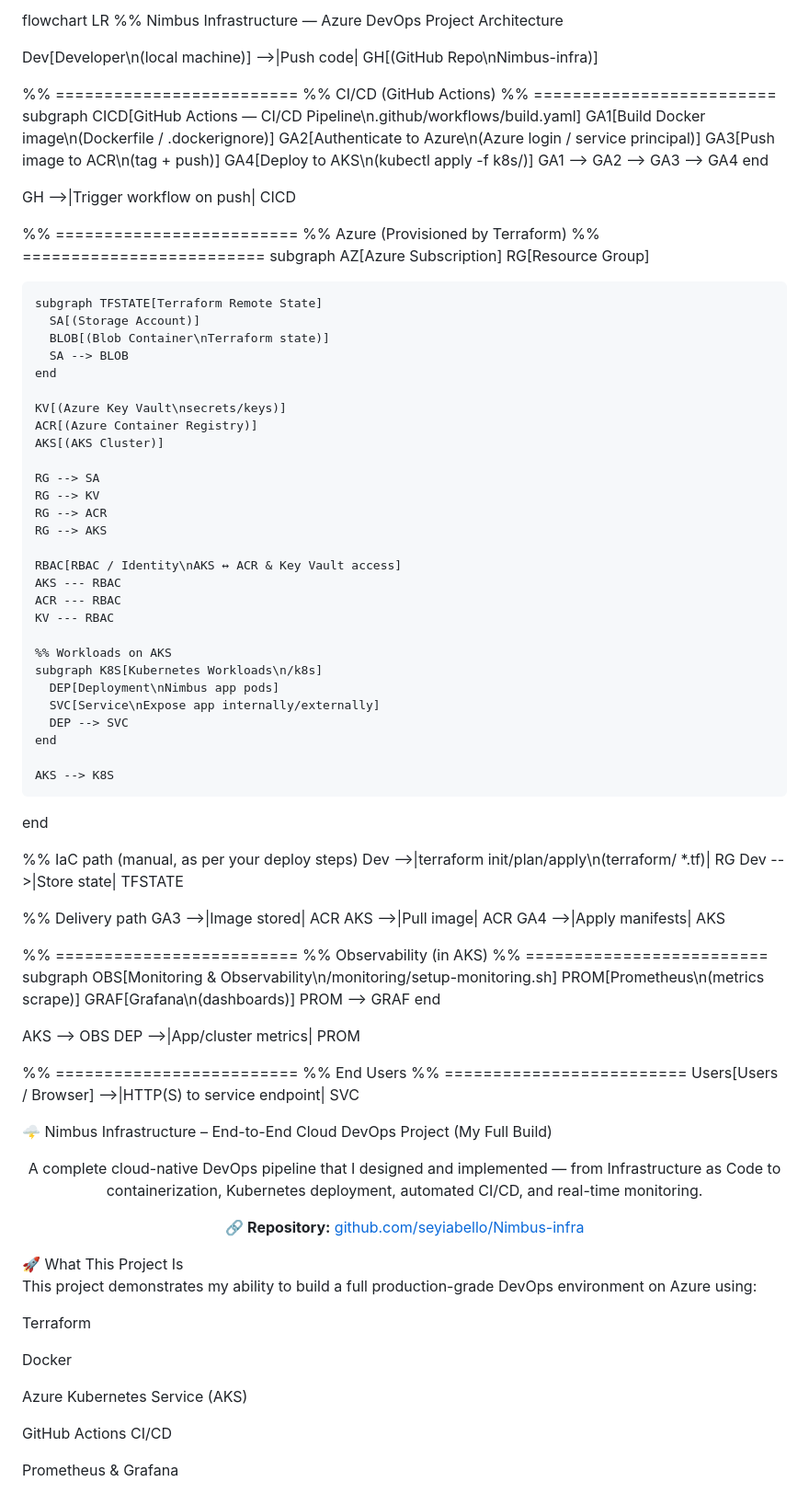
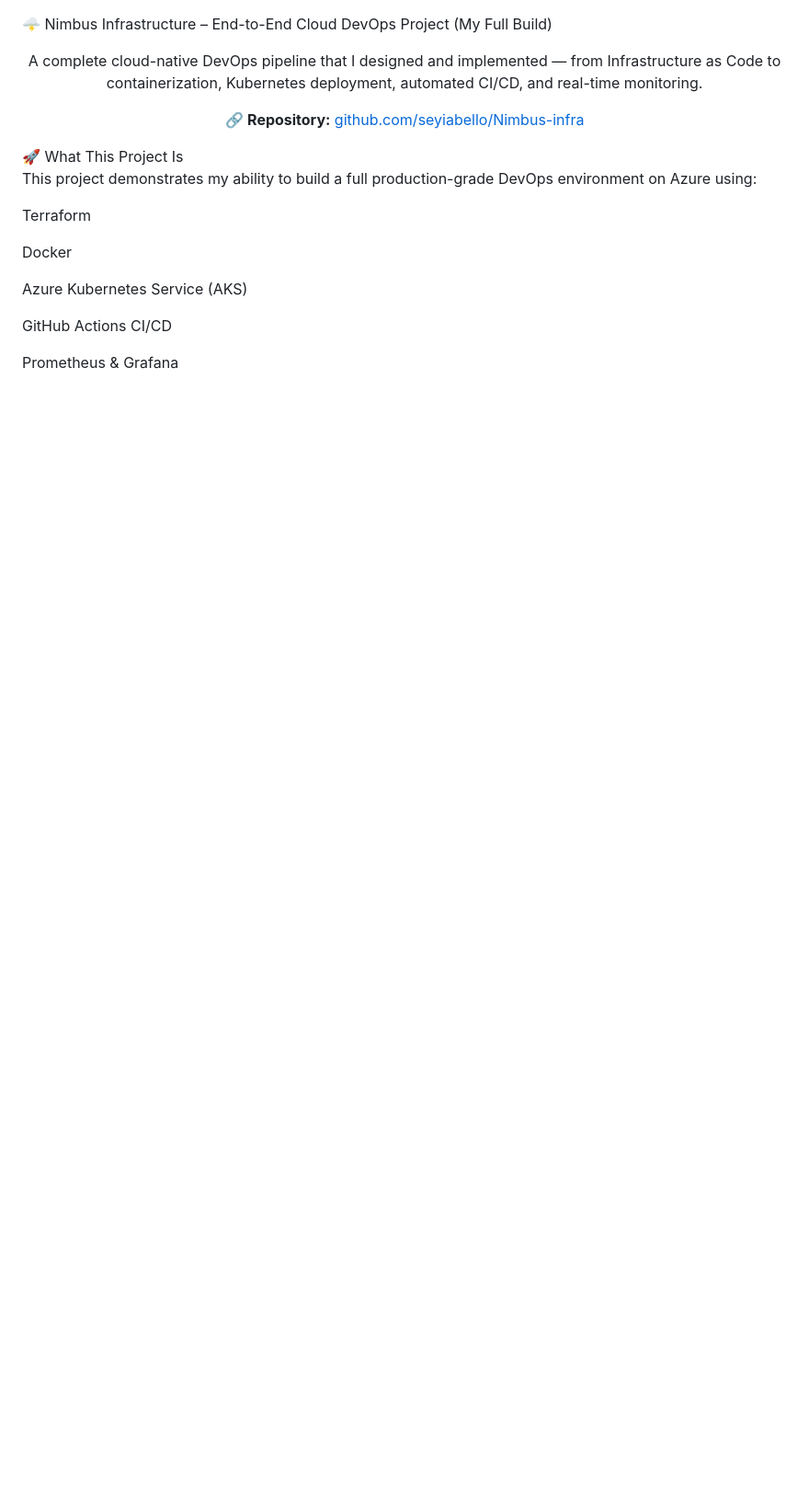
Before and after one commit to seyiabello/End-to-end-devops-project-nimbus-infra, a Markdown page: README.md, the part around the change. Shown at 92% size. Rendered like a GitHub page; blank space fills up the shorter version.

```diff
--- a/README.md
+++ b/README.md
@@ -1,83 +1,3 @@
-flowchart LR
-  %% Nimbus Infrastructure — Azure DevOps Project Architecture
-
-  Dev[Developer\n(local machine)] -->|Push code| GH[(GitHub Repo\nNimbus-infra)]
-
-  %% =========================
-  %% CI/CD (GitHub Actions)
-  %% =========================
-  subgraph CICD[GitHub Actions — CI/CD Pipeline\n.github/workflows/build.yaml]
-    GA1[Build Docker image\n(Dockerfile / .dockerignore)]
-    GA2[Authenticate to Azure\n(Azure login / service principal)]
-    GA3[Push image to ACR\n(tag + push)]
-    GA4[Deploy to AKS\n(kubectl apply -f k8s/)]
-    GA1 --> GA2 --> GA3 --> GA4
-  end
-
-  GH -->|Trigger workflow on push| CICD
-
-  %% =========================
-  %% Azure (Provisioned by Terraform)
-  %% =========================
-  subgraph AZ[Azure Subscription]
-    RG[Resource Group]
-
-    subgraph TFSTATE[Terraform Remote State]
-      SA[(Storage Account)]
-      BLOB[(Blob Container\nTerraform state)]
-      SA --> BLOB
-    end
-
-    KV[(Azure Key Vault\nsecrets/keys)]
-    ACR[(Azure Container Registry)]
-    AKS[(AKS Cluster)]
-
-    RG --> SA
-    RG --> KV
-    RG --> ACR
-    RG --> AKS
-
-    RBAC[RBAC / Identity\nAKS ↔ ACR & Key Vault access]
-    AKS --- RBAC
-    ACR --- RBAC
-    KV --- RBAC
-
-    %% Workloads on AKS
-    subgraph K8S[Kubernetes Workloads\n/k8s]
-      DEP[Deployment\nNimbus app pods]
-      SVC[Service\nExpose app internally/externally]
-      DEP --> SVC
-    end
-
-    AKS --> K8S
-  end
-
-  %% IaC path (manual, as per your deploy steps)
-  Dev -->|terraform init/plan/apply\n(terraform/ *.tf)| RG
-  Dev -->|Store state| TFSTATE
-
-  %% Delivery path
-  GA3 -->|Image stored| ACR
-  AKS -->|Pull image| ACR
-  GA4 -->|Apply manifests| AKS
-
-  %% =========================
-  %% Observability (in AKS)
-  %% =========================
-  subgraph OBS[Monitoring & Observability\n/monitoring/setup-monitoring.sh]
-    PROM[Prometheus\n(metrics scrape)]
-    GRAF[Grafana\n(dashboards)]
-    PROM --> GRAF
-  end
-
-  AKS --> OBS
-  DEP -->|App/cluster metrics| PROM
-
-  %% =========================
-  %% End Users
-  %% =========================
-  Users[Users / Browser] -->|HTTP(S) to service endpoint| SVC
-
 🌩️ Nimbus Infrastructure – End-to-End Cloud DevOps Project (My Full Build)
 <p align="center"> A complete cloud-native DevOps pipeline that I designed and implemented — from Infrastructure as Code to containerization, Kubernetes deployment, automated CI/CD, and real-time monitoring. </p> <p align="center"> 🔗 <strong>Repository:</strong> <a href="https://github.com/seyiabello/Nimbus-infra">github.com/seyiabello/Nimbus-infra</a> </p>
 🚀 What This Project Is
```
